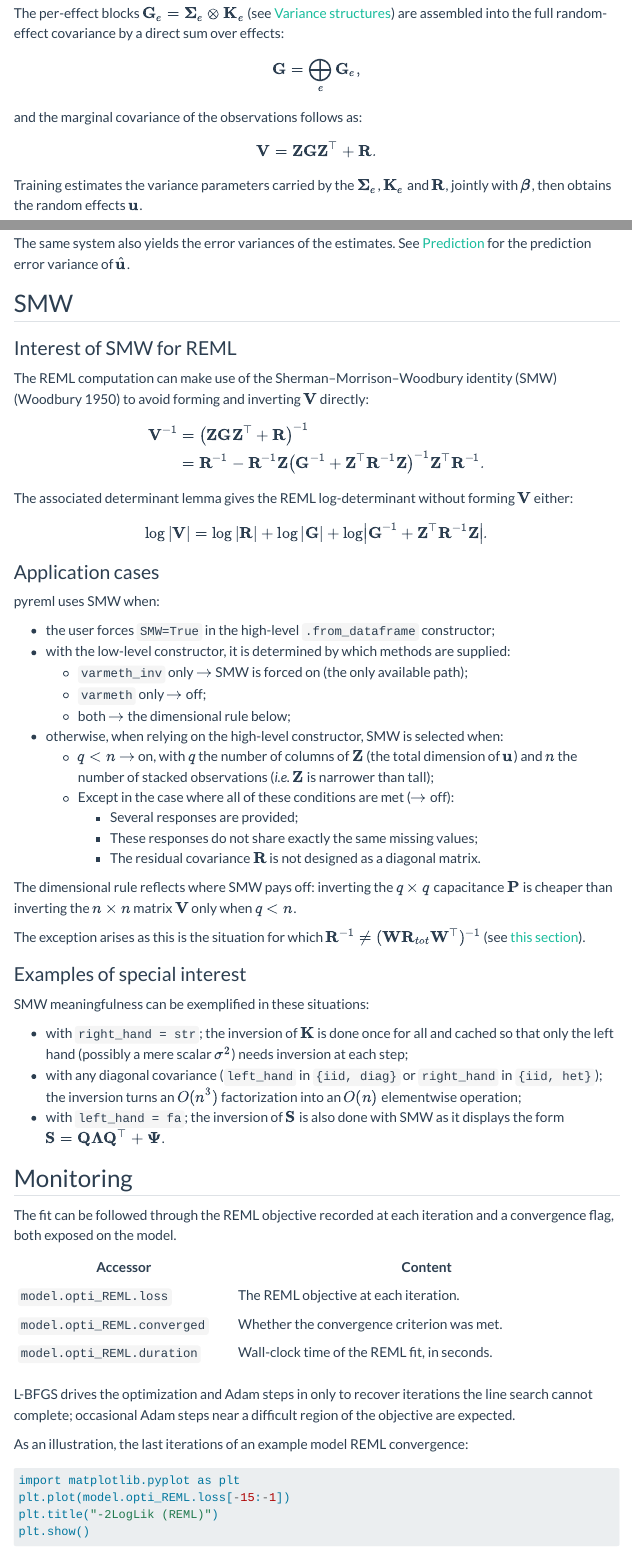
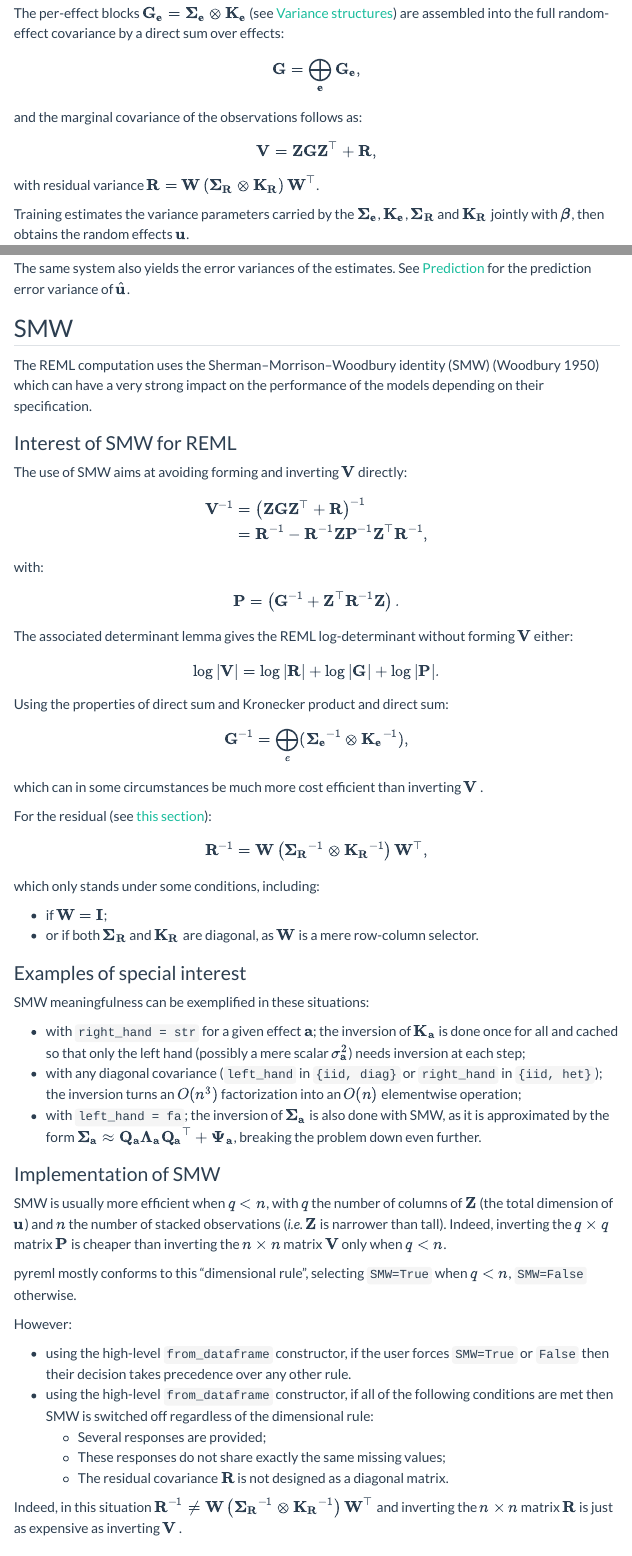
Before and after one commit to AI-for-Genome-Interpretation-lab/pyreml, a Quarto document (doc/training.qmd): the page in a window 1100 px wide, from 890 px down, and a second part further down, joined at a grey line. Rendered offline with R 4.5, knitr and Pandoc in place of Quarto, with nearby package versions; menus at the side of the page are left out.

Commit message:
update doc, especially woodbury

```diff
--- a/doc/training.qmd
+++ b/doc/training.qmd
@@ -45,22 +45,25 @@ for lower level uses of [pyreml]{.pyreml}.
 
 ## REML
 
-The per-effect blocks $\mathbf{G}_e = \mathbf{\Sigma}_e \otimes \mathbf{K}_e$
+The per-effect blocks $\mathbf{G_e} = \mathbf{\Sigma_e} \otimes \mathbf{K_e}$
 (see [Variance structures](variance_structures.qmd)) are assembled into the full
 random-effect covariance by a direct sum over effects:
 
 $$
-\mathbf{G} = \bigoplus_e \mathbf{G}_e,
+\mathbf{G} = \bigoplus_\mathbf{e} \mathbf{G_e},
 $$
 
 and the marginal covariance of the observations follows as:
 
 $$
-\mathbf{V} = \mathbf{Z}\mathbf{G}\mathbf{Z}^\top + \mathbf{R}.
+\mathbf{V} = \mathbf{Z}\mathbf{G}\mathbf{Z}^\top + \mathbf{R},
 $$
 
-Training estimates the variance parameters carried by the $\mathbf{\Sigma}_e$,
-$\mathbf{K}_e$ and $\mathbf{R}$, jointly with $\boldsymbol{\beta}$, then obtains
+with residual variance
+$\mathbf{R} = \mathbf{W}\left(\mathbf{\Sigma_R} \otimes \mathbf{K_R}\right)\mathbf{W}^\top$.
+
+Training estimates the variance parameters carried by the $\mathbf{\Sigma_e}$,
+$\mathbf{K_e}$, $\mathbf{\Sigma_R}$ and $\mathbf{K_R}$ jointly with $\boldsymbol{\beta}$, then obtains
 the random effects $\mathbf{u}$.
 
 The variance parameters and $\boldsymbol{\beta}$ are estimated by minimizing the
@@ -107,10 +110,13 @@ $\hat{\mathbf{u}}$.
 
 ## SMW
 
+The REML computation uses the Sherman–Morrison–Woodbury identity (SMW) [@MR38136]
+which can have a very strong impact on the performance of the models
+depending on their specification.
+
 ### Interest of SMW for REML
 
-The REML computation can make use of the Sherman–Morrison–Woodbury identity (SMW) [@MR38136]
-to avoid forming and inverting $\mathbf{V}$ directly:
+The use of SMW aims at avoiding forming and inverting $\mathbf{V}$ directly:
 
 $$
 \begin{align}
@@ -118,13 +124,20 @@ $$
     &= \left(\mathbf{Z}\mathbf{G}\mathbf{Z}^{\top} + \mathbf{R}\right)^{-1} \\
     &= \mathbf{R}^{-1}
     - \mathbf{R}^{-1}\mathbf{Z}
-    \left(
+   \mathbf{P}^{-1}
+    \mathbf{Z}^{\top}\mathbf{R}^{-1},
+\end{align}
+$$
+
+with:
+
+$$
+\mathbf{P} =  \left(
         \mathbf{G}^{-1}
         + \mathbf{Z}^{\top}\mathbf{R}^{-1}\mathbf{Z}
-    \right)^{-1}
-    \mathbf{Z}^{\top}\mathbf{R}^{-1}.
-\end{align}
+    \right).
 $$
+
 
 The associated determinant lemma gives the REML log-determinant without forming
 $\mathbf{V}$ either:
@@ -133,41 +146,70 @@ $$
 \log |\mathbf{V}|
     = \log |\mathbf{R}|
     + \log |\mathbf{G}|
-    + \log \left| \mathbf{G}^{-1} + \mathbf{Z}^{\top}\mathbf{R}^{-1}\mathbf{Z} \right|.
+    + \log |\mathbf{P}|.
 $$
 
-### Application cases
+Using the properties of direct sum and Kronecker product and direct sum:
 
-[pyreml]{.pyreml} uses SMW when:
+$$
+\mathbf{G}^{-1} = \bigoplus_e (\mathbf{\Sigma_e}^{-1} \otimes \mathbf{K_e}^{-1}),
+$$
 
-- the user forces `SMW=True` in the high-level `.from_dataframe` constructor;
-- with the low-level constructor, it is determined by which methods are supplied:
-    - `varmeth_inv` only $\rightarrow$ SMW is forced on (the only available path);
-    - `varmeth` only $\rightarrow$ off;
-    - both $\rightarrow$ the dimensional rule below;
-- otherwise, when relying on the high-level constructor, SMW is selected when:
-    - $q < n$ $\rightarrow$ on, with $q$ the number of columns of $\mathbf{Z}$ (the total dimension of $\mathbf{u}$) and $n$ the
-  number of stacked observations (*i.e.* $\mathbf{Z}$ is narrower than tall);
-    - Except in the case where all of these conditions are met ($\rightarrow$ off):
-        - Several responses are provided;
-        - These responses do not share exactly the same missing values;
-        - The residual covariance $\mathbf{R}$ is not designed as a diagonal matrix.
+which can in some circumstances be much more cost efficient than inverting $\mathbf{V}$ .
 
-The dimensional rule reflects where SMW pays off: inverting the $q \times q$
-capacitance $\mathbf{P}$ is cheaper than inverting the $n \times n$ matrix
-$\mathbf{V}$ only when $q < n$.
+For the residual (see [this section](variance_structures.qmd#the-residual)):
 
-The exception arises as this is the situation for which $\mathbf{R}^{-1} \neq (\mathbf{W}\mathbf{R}_{tot}\mathbf{W}^\top)^{-1}$
-(see [this section](variance_structures.qmd#the-residual)).
+$$
+\mathbf{R}^{-1} = \mathbf{W}\left(\mathbf{\Sigma_R}^{-1} \otimes \mathbf{K_R}^{-1}\right)\mathbf{W}^\top,
+$$
+
+which only stands under some conditions, including:
+
+- if $\mathbf{W} = \mathbf{I}$;
+- or if both $\mathbf{\Sigma_R}$ and $\mathbf{K_R}$ are diagonal, as
+$\mathbf{W}$ is a mere row-column selector.
 
 ### Examples of special interest
 
 SMW meaningfulness can be exemplified in these situations:
 
-- with `right_hand = str`; the inversion of $\mathbf{K}$ is done once for all and cached so that only
-the left hand (possibly a mere scalar $\sigma^2$) needs inversion at each step;
+- with `right_hand = str` for a given effect $\mathbf{a}$;
+the inversion of $\mathbf{K_a}$ is done once for all and cached so that only
+the left hand (possibly a mere scalar $\sigma^2_\mathbf{a}$) needs inversion at each step;
 - with any diagonal covariance (`left_hand` in `{iid, diag}` or `right_hand` in
 `{iid, het}`); the inversion turns an $O(n^3)$ factorization into an
 $O(n)$ elementwise operation;
-- with `left_hand = fa`; the inversion of $\mathbf{S}$ is also done with SMW
-as it displays the form $\mathbf{S} = \mathbf{Q}\mathbf{\Lambda}\mathbf{Q}^\top + \mathbf{\Psi}$.
+- with `left_hand = fa`; the inversion of $\mathbf{\Sigma_a}$ is also done with SMW,
+as it is approximated by the form
+$\mathbf{\Sigma_a} \approx \mathbf{Q_a}\mathbf{\Lambda_a}\mathbf{Q_a}^\top + \mathbf{\Psi_a}$,
+breaking the problem down even further.
+
+### Implementation of SMW
+
+SMW is usually more efficient when $q < n$, with $q$
+the number of columns of $\mathbf{Z}$
+(the total dimension of $\mathbf{u}$) and $n$ the
+number of stacked observations (*i.e.* $\mathbf{Z}$
+is narrower than tall). Indeed, inverting the $q \times q$
+matrix $\mathbf{P}$ is cheaper than inverting the $n \times n$ matrix
+$\mathbf{V}$ only when $q < n$.
+
+[pyreml]{.pyreml} mostly conforms to this "dimensional rule",
+selecting `SMW=True` when $q < n$, `SMW=False` otherwise.
+
+However:
+
+- using the high-level `from_dataframe` constructor, if the user
+forces `SMW=True` or `False` then their decision takes precedence
+over any other rule.
+- using the high-level `from_dataframe` constructor, if all
+of the following conditions are met then SMW is switched off
+regardless of the dimensional rule:
+    - Several responses are provided;
+    - These responses do not share exactly the same missing values;
+    - The residual covariance $\mathbf{R}$ is not designed as a diagonal matrix.
+
+Indeed, in this situation
+$\mathbf{R}^{-1} \neq \mathbf{W}\left(\mathbf{\Sigma_R}^{-1} \otimes \mathbf{K_R}^{-1}\right)\mathbf{W}^\top$
+and inverting the $n \times n$ matrix $\mathbf{R}$ is just as expensive as inverting
+$\mathbf{V}$ .
--- a/doc/variance_structures.qmd
+++ b/doc/variance_structures.qmd
@@ -59,19 +59,19 @@ throughout the fit.
 ### Factor-analytic
 
 When the number of components is large, a `full` covariance becomes expensive
-(it holds $k\,c(k\,c+1)/2$ free parameters). The factor-analytic structure
+(it holds $kc(kc+1)/2$ free parameters). The factor-analytic structure
 approximates it with a low-rank-plus-diagonal form [@kirkpatrick_direct_2004; @meyer_multivariate_2007]:
 
 $$
-\mathbf{\Sigma_a} \approx \mathbf{Q}\mathbf{\Lambda}\mathbf{Q}^\top
-+ \mathbf{\Psi},
+\mathbf{\Sigma_a} \approx \mathbf{Q_a}\mathbf{\Lambda_a}\mathbf{Q_a}^\top
++ \mathbf{\Psi_a},
 $$
 
-with $q \ll k\,c$ orthonormal axes gathered in $\mathbf{Q}$ (scaled by the
-eigenvalues $\mathbf{\Lambda}$) and a diagonal specificity $\mathbf{\Psi}$
+with $l \ll kc$ orthonormal axes gathered in $\mathbf{Q_a}$ (scaled by the
+eigenvalues $\mathbf{\Lambda_a}$) and a diagonal specificity $\mathbf{\Psi_a}$
 that restores variance consistency after the low-rank approximation. The number
-of axes is set with `n_axes` (a practical default is `2`). The $\mathbf{Q}
-\mathbf{\Lambda}\mathbf{Q}^\top$ form is reminiscent of a principal-component
+of axes is set with `n_axes` (a practical default is `2`). The $\mathbf{Q_a}
+\mathbf{\Lambda_a}\mathbf{Q_a}^\top$ form is reminiscent of a principal-component
 decomposition.
 
 ## Right-hand factor: $\mathbf{K_a}$
```
Also changed, not shown: doc/index.qmd (+2 -1 lines), doc/multivariate.qmd (+3 -3 lines), doc/training.qmd (5 more changed lines), doc/variance_structures.qmd (12 more changed lines).
